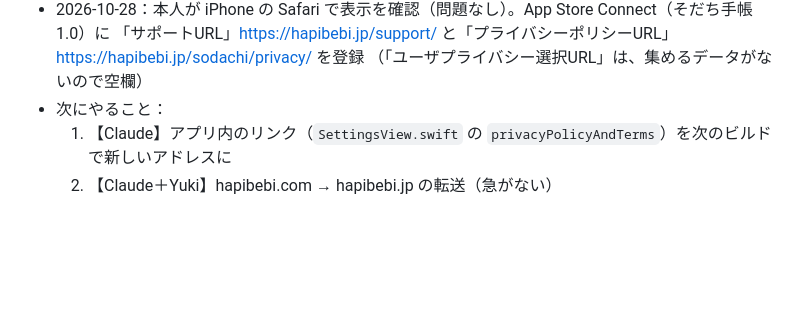
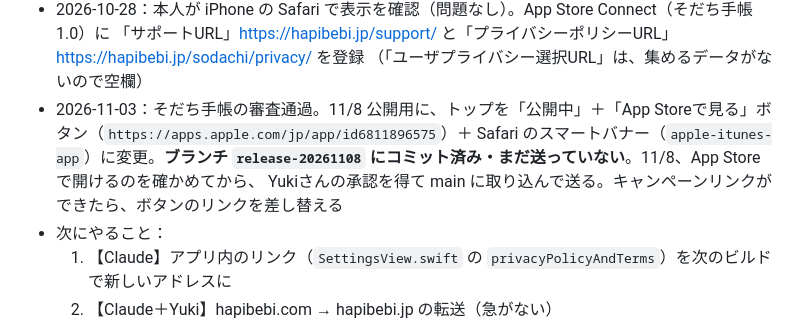
Before and after one commit to hapibebi/hapibebi.jp, a Markdown page: CLAUDE.md, the part around the change. Rendered like a GitHub page; blank space fills up the shorter version.

Commit message:
CLAUDE.md：11/8公開用の変更をブランチに用意したことを記録
Co-Authored-By: Claude Opus 5.5 <noreply@anthropic.com>

```diff
--- a/CLAUDE.md
+++ b/CLAUDE.md
@@ -56,6 +56,9 @@
 - 2026-10-28：本人が iPhone の Safari で表示を確認（問題なし）。App Store Connect（そだち手帳 1.0）に
   「サポートURL」https://hapibebi.jp/support/ と「プライバシーポリシーURL」https://hapibebi.jp/sodachi/privacy/ を登録
   （「ユーザプライバシー選択URL」は、集めるデータがないので空欄）
+- 2026-11-03：そだち手帳の審査通過。11/8 公開用に、トップを「公開中」＋「App Storeで見る」ボタン（`https://apps.apple.com/jp/app/id6811896575`）＋
+  Safari のスマートバナー（`apple-itunes-app`）に変更。**ブランチ `release-20261108` にコミット済み・まだ送っていない**。11/8、App Store で開けるのを確かめてから、
+  Yukiさんの承認を得て main に取り込んで送る。キャンペーンリンクができたら、ボタンのリンクを差し替える
 - 次にやること：
   1. 【Claude】アプリ内のリンク（`SettingsView.swift` の `privacyPolicyAndTerms`）を次のビルドで新しいアドレスに
   2. 【Claude＋Yuki】hapibebi.com → hapibebi.jp の転送（急がない）
```
